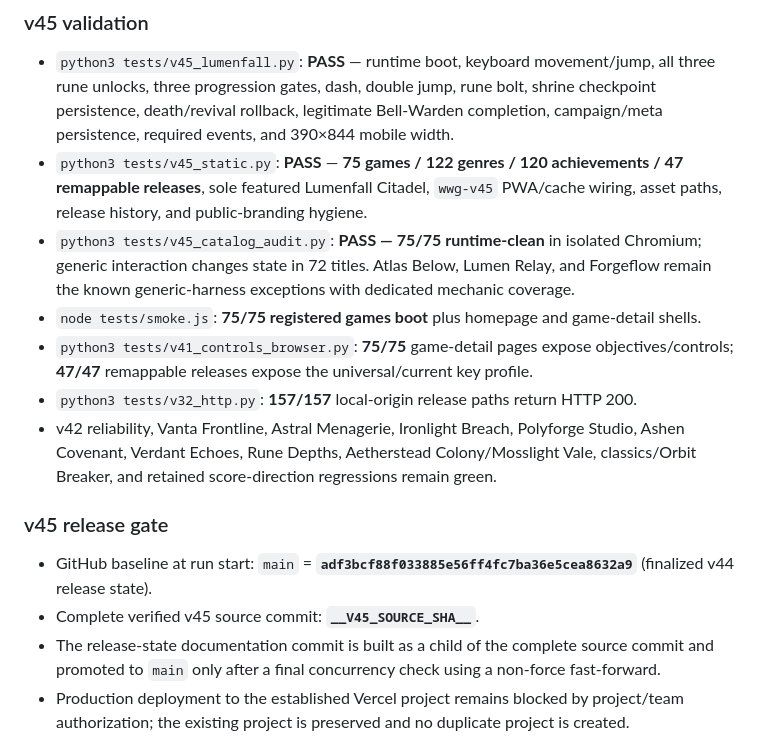
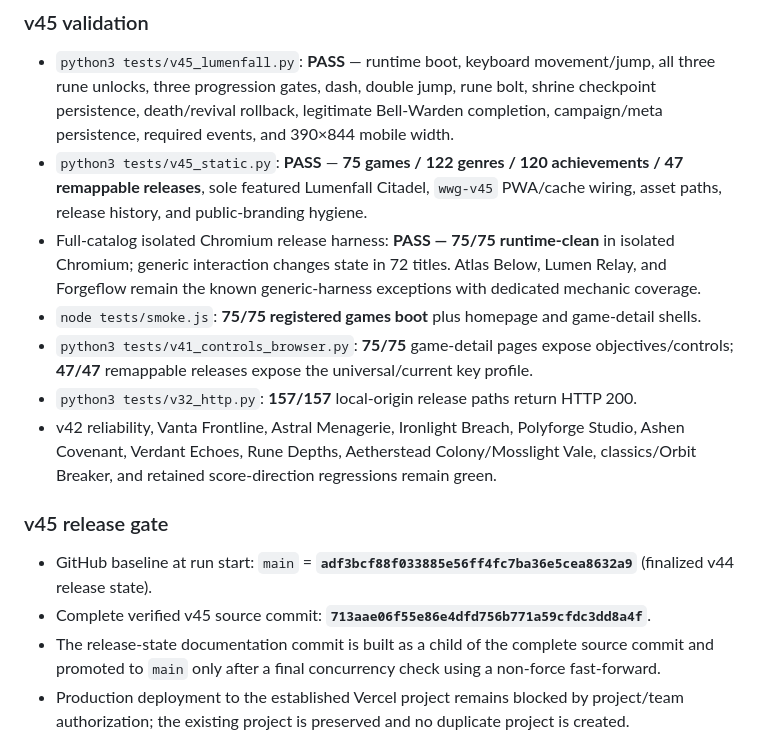
Before and after one commit to ArchitectIndustries/World-Wide-Games, a Markdown page: PROJECT_STATE.md, the part around the change. Rendered like a GitHub page.

Commit message:
WorldWideGames v45 release state

```diff
--- a/PROJECT_STATE.md
+++ b/PROJECT_STATE.md
@@ -20,7 +20,7 @@ Status: **75-game** static browser-gaming platform with **122 genre tags**, **12
 
 - `python3 tests/v45_lumenfall.py`: **PASS** — runtime boot, keyboard movement/jump, all three rune unlocks, three progression gates, dash, double jump, rune bolt, shrine checkpoint persistence, death/revival rollback, legitimate Bell-Warden completion, campaign/meta persistence, required events, and 390×844 mobile width.
 - `python3 tests/v45_static.py`: **PASS** — **75 games / 122 genres / 120 achievements / 47 remappable releases**, sole featured Lumenfall Citadel, `wwg-v45` PWA/cache wiring, asset paths, release history, and public-branding hygiene.
-- `python3 tests/v45_catalog_audit.py`: **PASS — 75/75 runtime-clean** in isolated Chromium; generic interaction changes state in 72 titles. Atlas Below, Lumen Relay, and Forgeflow remain the known generic-harness exceptions with dedicated mechanic coverage.
+- Full-catalog isolated Chromium release harness: **PASS — 75/75 runtime-clean** in isolated Chromium; generic interaction changes state in 72 titles. Atlas Below, Lumen Relay, and Forgeflow remain the known generic-harness exceptions with dedicated mechanic coverage.
 - `node tests/smoke.js`: **75/75 registered games boot** plus homepage and game-detail shells.
 - `python3 tests/v41_controls_browser.py`: **75/75** game-detail pages expose objectives/controls; **47/47** remappable releases expose the universal/current key profile.
 - `python3 tests/v32_http.py`: **157/157** local-origin release paths return HTTP 200.
@@ -29,7 +29,7 @@ Status: **75-game** static browser-gaming platform with **122 genre tags**, **12
 ### v45 release gate
 
 - GitHub baseline at run start: `main` = **`adf3bcf88f033885e56ff4fc7ba36e5cea8632a9`** (finalized v44 release state).
-- Complete verified v45 source commit: **`__V45_SOURCE_SHA__`**.
+- Complete verified v45 source commit: **`713aae06f55e86e4dfd756b771a59cfdc3dd8a4f`**.
 - The release-state documentation commit is built as a child of the complete source commit and promoted to `main` only after a final concurrency check using a non-force fast-forward.
 - Production deployment to the established Vercel project remains blocked by project/team authorization; the existing project is preserved and no duplicate project is created.
 
```
Also changed, not shown: RELEASE_NOTES.md (+1 -1 lines), TEST_REPORT.md (+2 -2 lines).
